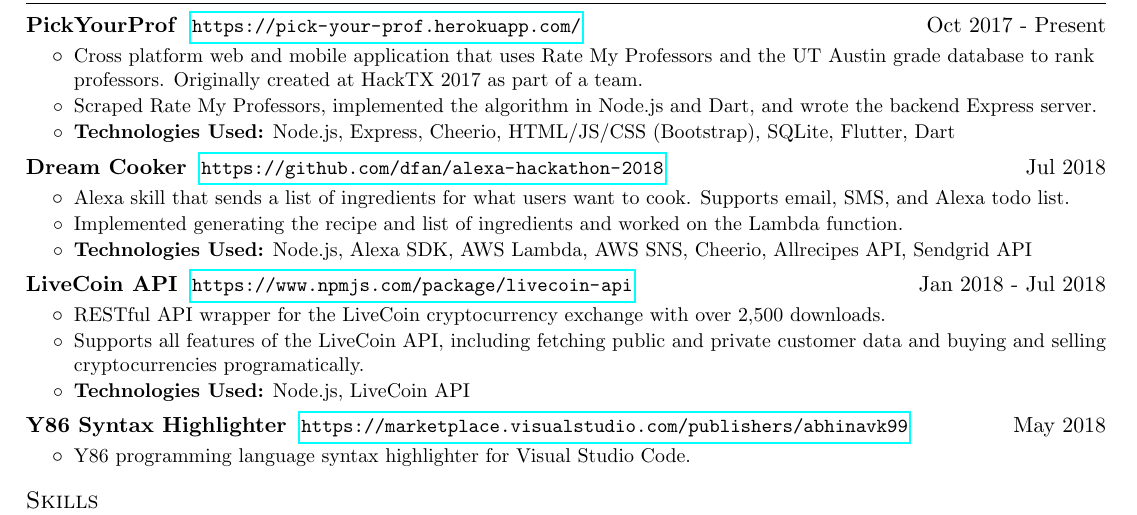
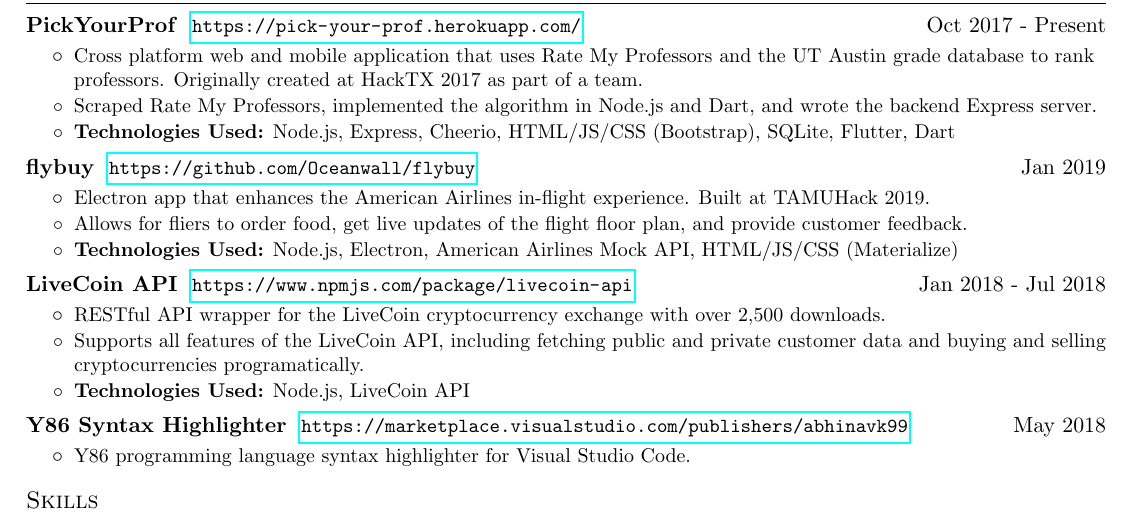
Before and after one commit to abhinavk99/abhinavk99.github.io, a LaTeX CV (AbhinavKasamsettyResume.tex): part of the page, cut so that both start at the same text. Compiled offline with pdfLaTeX.

Commit message:
Added flybuy to resume and added ff as hobby to site

```diff
--- a/AbhinavKasamsettyResume.tex
+++ b/AbhinavKasamsettyResume.tex
@@ -162,14 +162,14 @@
       \resumeItemListEnd
 
     \resumeProject
-      {Dream Cooker}{https://github.com/dfan/alexa-hackathon-2018}{Jul 2018}
+      {flybuy}{https://github.com/Oceanwall/flybuy}{Jan 2019}
       \resumeItemListStart
         \resumeItem
-          {Alexa skill that sends a list of ingredients for what users want to cook. Supports email, SMS, and Alexa todo list.}
+          {Electron app that enhances the American Airlines in-flight experience. Built at TAMUHack 2019.}
         \resumeItem
-          {Implemented generating the recipe and list of ingredients and worked on the Lambda function.}
+          {Allows for fliers to order food, get live updates of the flight floor plan, and provide customer feedback.}
         \resumeItem
-          {\textbf{Technologies Used:} Node.js, Alexa SDK, AWS Lambda, AWS SNS, Cheerio, Allrecipes API, Sendgrid API}
+          {\textbf{Technologies Used:} Node.js, Electron, American Airlines Mock API, HTML/JS/CSS (Materialize)}
       \resumeItemListEnd
 
     \resumeProject
```
Also changed, not shown: AbhinavKasamsettyResume.pdf, AbhinavKasamsettyResume.tex (11 more changed lines), 1 other file.
